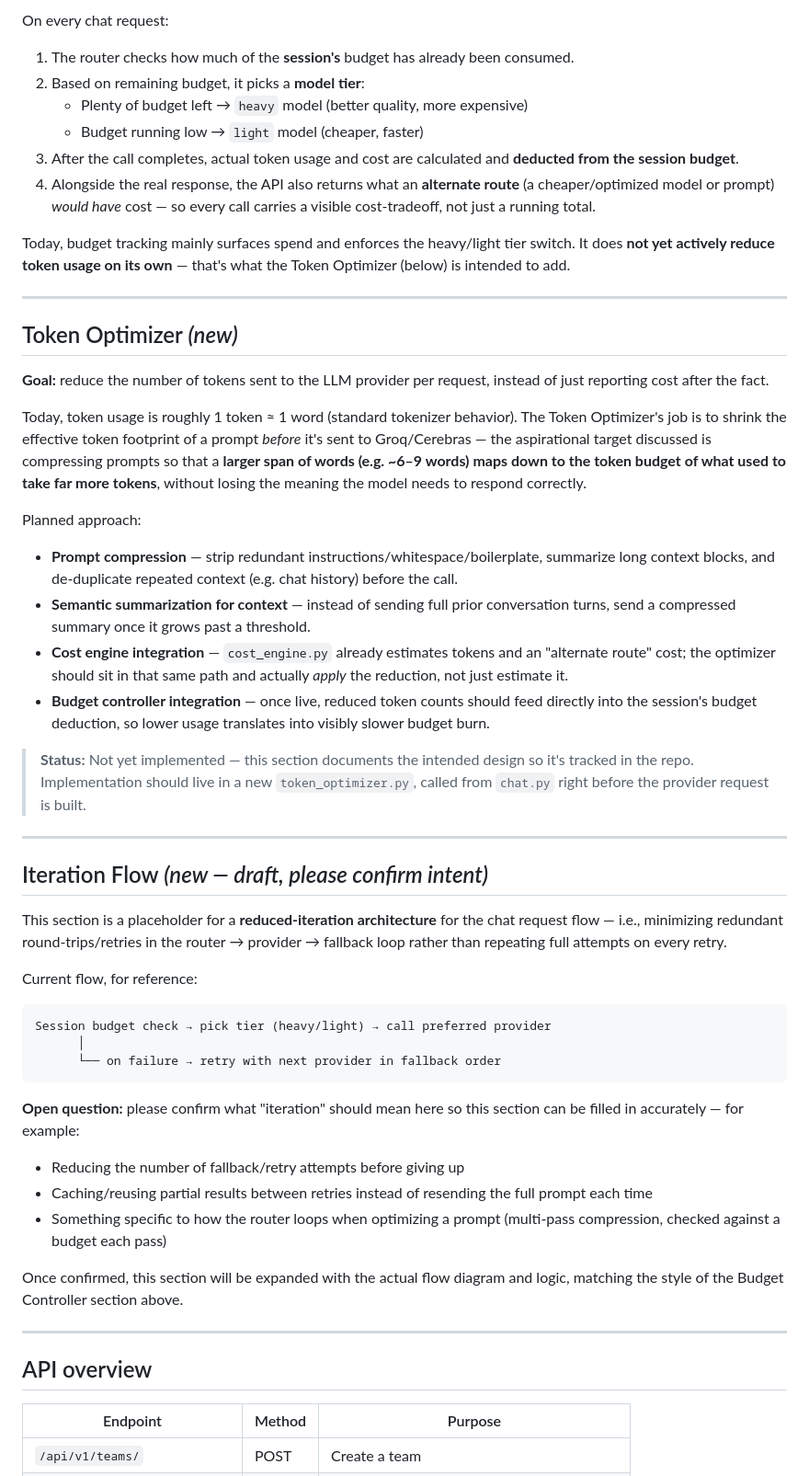
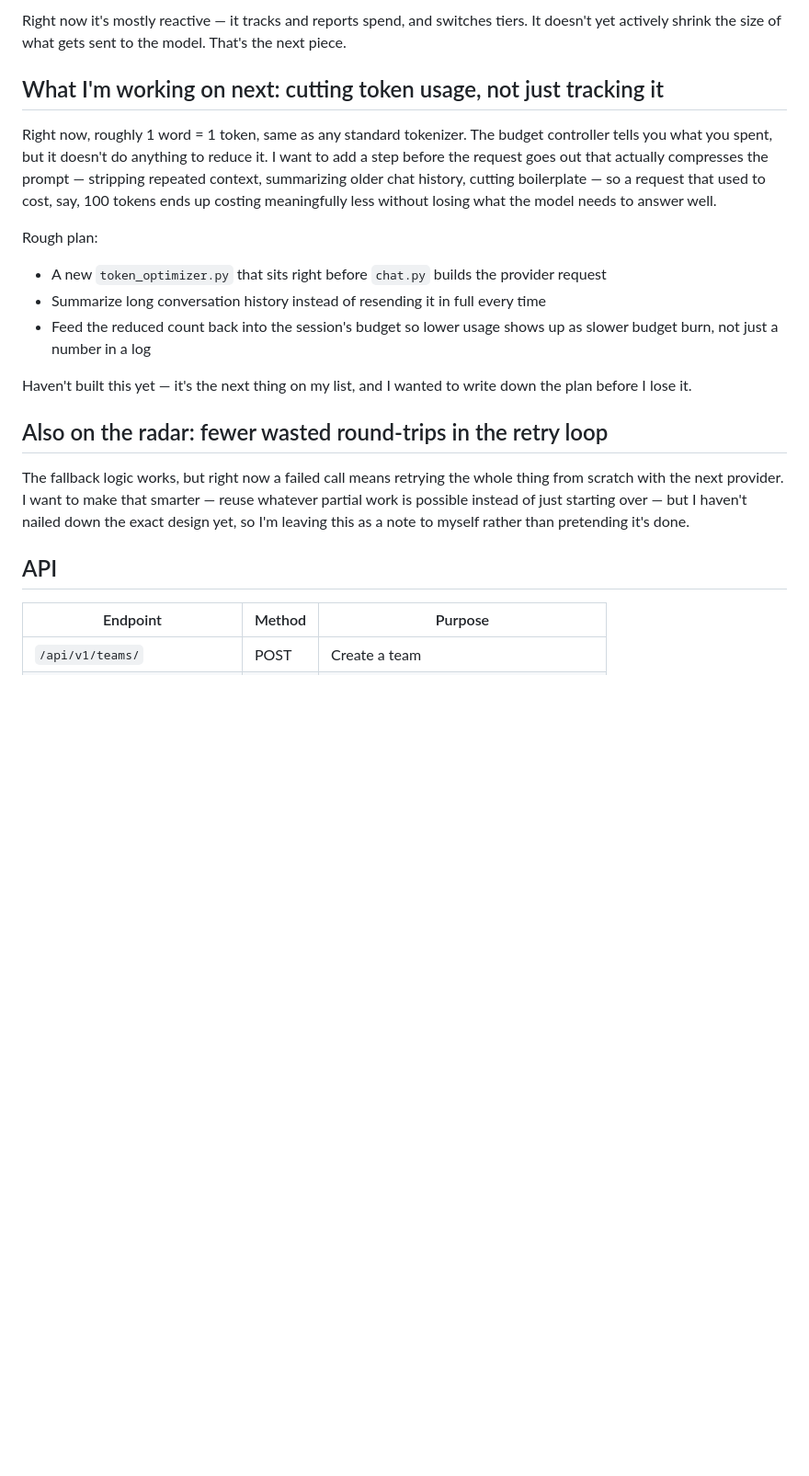
Before and after one commit to NANDHA-luffy/intelliguard, a Markdown page: README.md, the part around one of its changes. Shown at 92% size. GitHub-like rendering; blank space fills up the shorter version.

````diff
--- a/README.md
+++ b/README.md
@@ -79,53 +50,22 @@ The budget controller is the core cost-governance piece of IntelliGuard. It work
 
-On every chat request:
-1. The router checks how much of the **session's** budget has already been consumed.
-2. Based on remaining budget, it picks a **model tier**:
-   - Plenty of budget left → `heavy` model (better quality, more expensive)
-   - Budget running low → `light` model (cheaper, faster)
-3. After the call completes, actual token usage and cost are calculated and **deducted from the session budget**.
-4. Alongside the real response, the API also returns what an **alternate route** (a cheaper/optimized model or prompt) *would have* cost — so every call carries a visible cost-tradeoff, not just a running total.
+Right now it's mostly reactive — it tracks and reports spend, and switches tiers. It doesn't yet actively shrink the size of what gets sent to the model. That's the next piece.
 
-Today, budget tracking mainly surfaces spend and enforces the heavy/light tier switch. It does **not yet actively reduce token usage on its own** — that's what the Token Optimizer (below) is intended to add.
+## What I'm working on next: cutting token usage, not just tracking it
 
----
+Right now, roughly 1 word = 1 token, same as any standard tokenizer. The budget controller tells you what you spent, but it doesn't do anything to reduce it. I want to add a step before the request goes out that actually compresses the prompt — stripping repeated context, summarizing older chat history, cutting boilerplate — so a request that used to cost, say, 100 tokens ends up costing meaningfully less without losing what the model needs to answer well.
 
-## Token Optimizer *(new)*
+Rough plan:
+- A new `token_optimizer.py` that sits right before `chat.py` builds the provider request
+- Summarize long conversation history instead of resending it in full every time
+- Feed the reduced count back into the session's budget so lower usage shows up as slower budget burn, not just a number in a log
 
-**Goal:** reduce the number of tokens sent to the LLM provider per request, instead of just reporting cost after the fact.
+Haven't built this yet — it's the next thing on my list, and I wanted to write down the plan before I lose it.
 
-Today, token usage is roughly 1 token ≈ 1 word (standard tokenizer behavior). The Token Optimizer's job is to shrink the effective token footprint of a prompt *before* it's sent to Groq/Cerebras — the aspirational target discussed is compressing prompts so that a **larger span of words (e.g. ~6–9 words) maps down to the token budget of what used to take far more tokens**, without losing the meaning the model needs to respond correctly.
+## Also on the radar: fewer wasted round-trips in the retry loop
 
-Planned approach:
-- **Prompt compression** — strip redundant instructions/whitespace/boilerplate, summarize long context blocks, and de-duplicate repeated context (e.g. chat history) before the call.
-- **Semantic summarization for context** — instead of sending full prior conversation turns, send a compressed summary once it grows past a threshold.
-- **Cost engine integration** — `cost_engine.py` already estimates tokens and an "alternate route" cost; the optimizer should sit in that same path and actually *apply* the reduction, not just estimate it.
-- **Budget controller integration** — once live, reduced token counts should feed directly into the session's budget deduction, so lower usage translates into visibly slower budget burn.
+The fallback logic works, but right now a failed call means retrying the whole thing from scratch with the next provider. I want to make that smarter — reuse whatever partial work is possible instead of just starting over — but I haven't nailed down the exact design yet, so I'm leaving this as a note to myself rather than pretending it's done.
 
-> **Status:** Not yet implemented — this section documents the intended design so it's tracked in the repo. Implementation should live in a new `token_optimizer.py`, called from `chat.py` right before the provider request is built.
-
----
-
-## Iteration Flow *(new — draft, please confirm intent)*
-
-This section is a placeholder for a **reduced-iteration architecture** for the chat request flow — i.e., minimizing redundant round-trips/retries in the router → provider → fallback loop rather than repeating full attempts on every retry.
-
-Current flow, for reference:
-```
-Session budget check → pick tier (heavy/light) → call preferred provider
-      │
-      └── on failure → retry with next provider in fallback order
-```
-
-**Open question:** please confirm what "iteration" should mean here so this section can be filled in accurately — for example:
-- Reducing the number of fallback/retry attempts before giving up
-- Caching/reusing partial results between retries instead of resending the full prompt each time
-- Something specific to how the router loops when optimizing a prompt (multi-pass compression, checked against a budget each pass)
-
-Once confirmed, this section will be expanded with the actual flow diagram and logic, matching the style of the Budget Controller section above.
-
----
-
-## API overview
+## API
 
 | Endpoint | Method | Purpose |
 |---|---|---|
````
Also changed, not shown: other parts of README.md (+49 -99 lines).
